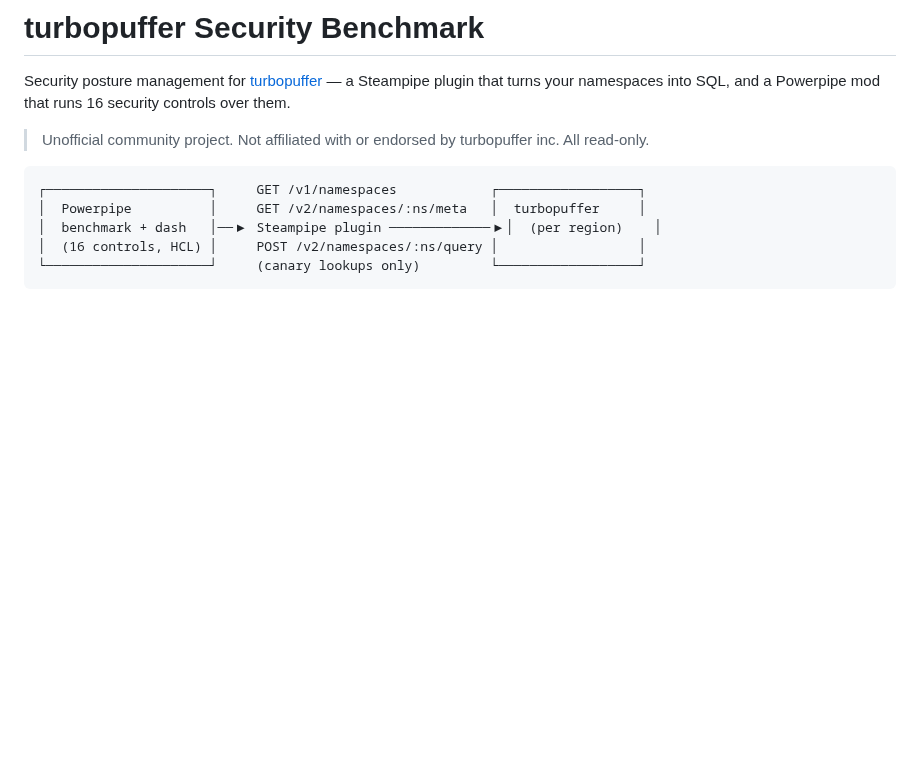
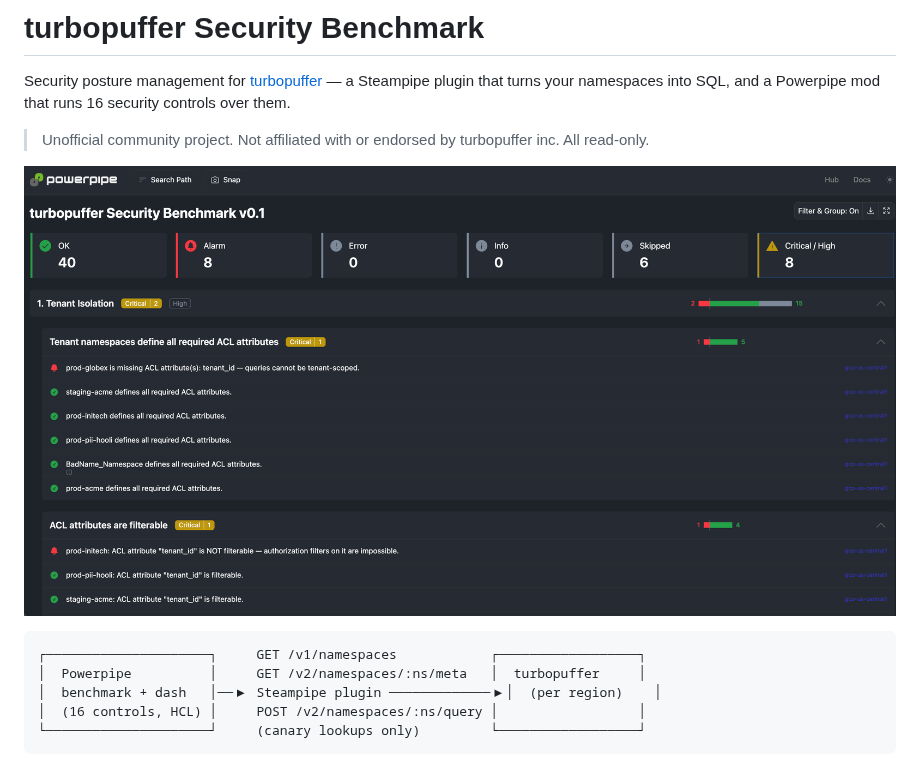
Before and after one commit to somoore/powerpipe-turbopuffer-security-benchmark, a Markdown page: README.md, the part around the change. Drawn GitHub-style; pictures changed too: docs/images/benchmark.png (added); blank space fills up the shorter version.

Commit message:
Add benchmark screenshot to README

````diff
--- a/README.md
+++ b/README.md
@@ -3,6 +3,8 @@
 Security posture management for [turbopuffer](https://turbopuffer.com) — a Steampipe plugin that turns your namespaces into SQL, and a Powerpipe mod that runs 16 security controls over them.
 
 > Unofficial community project. Not affiliated with or endorsed by turbopuffer inc. All read-only.
+
+![turbopuffer Security Benchmark](docs/images/benchmark.png)
 
 ```
 ┌─────────────────────┐     GET /v1/namespaces            ┌──────────────────┐
````
